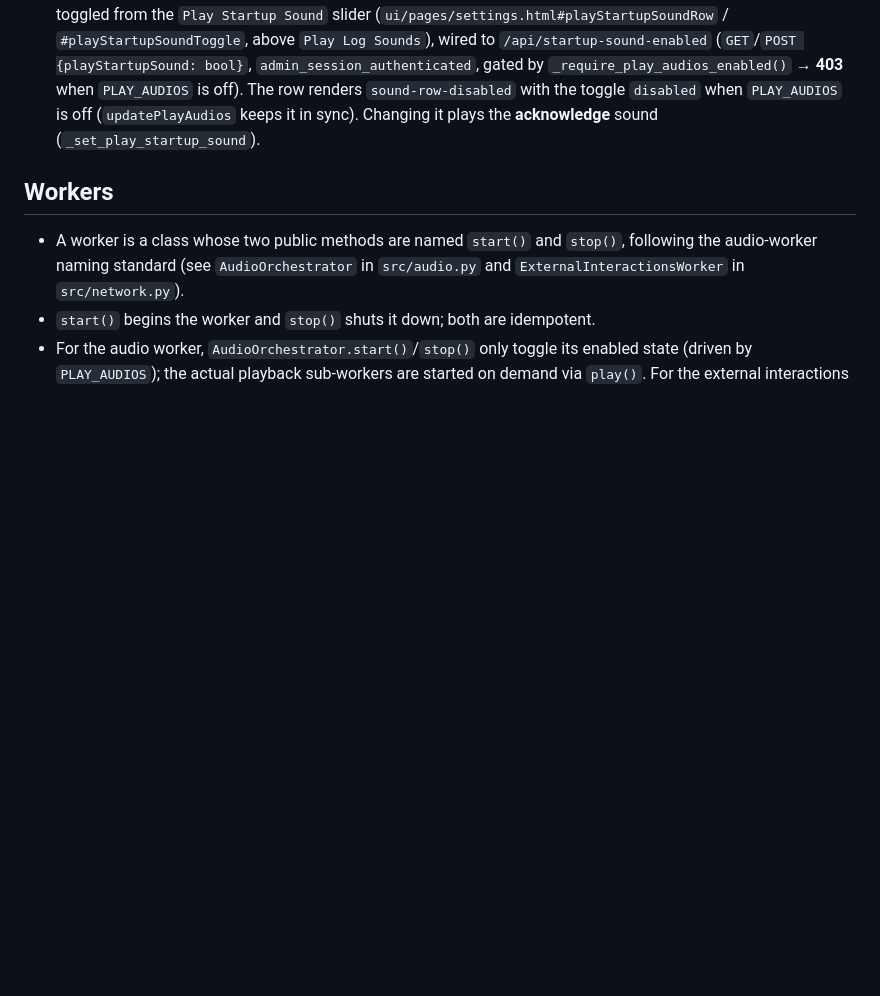
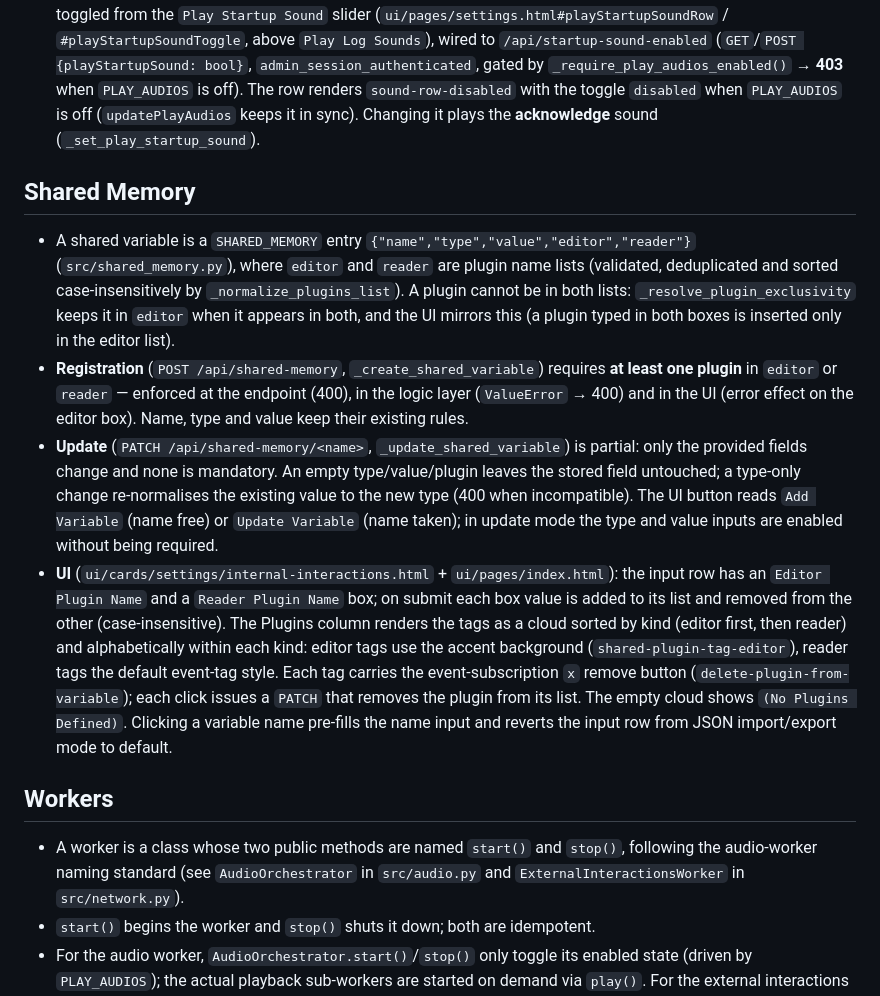
Before and after one commit to LorenBll/Akupara, a Markdown page: AGENTS.md, the part around the change. Drawn GitHub-style; blank space fills up the shorter version.

```diff
--- a/AGENTS.md
+++ b/AGENTS.md
@@ -33,6 +33,13 @@ Guidelines for working on this codebase.
 - Exception: user creation (`_register_user`) and deletion (`_delete_user`) play the **success** sound (played explicitly at the end), not the acknowledge sound; user username/status changes (`_rename_user`, `_set_user_admin`) play the **acknowledge** sound like other `.env` variable changes.
 - Exception: a password change (`/api/change-password`) plays the **success** sound on success and the **error** sound on a wrong current password, not the acknowledge sound.
 - The **startup sound** is customisable via the `STARTUP_SOUND` `.env` variable (default `logo-reveal.wav`; empty means no startup sound) and plays once after every loading operation at startup, only when both `PLAY_AUDIOS` and `PLAY_STARTUP_SOUND` (`.env`, default `true`) are on (`_play_startup_sound` → `audio.play_sound("startup")`). It is configured from the Customisation card's `Startup` audio row (`data-event="startup"`, rendered by the `sound_events` loop directly above the Acknowledge row, so it follows the exact same authorisation, disabled state, dropdown and play-button behaviour as the other sound events) and is toggled from the `Play Startup Sound` slider (`ui/pages/settings.html#playStartupSoundRow` / `#playStartupSoundToggle`, above `Play Log Sounds`), wired to `/api/startup-sound-enabled` (`GET`/`POST {playStartupSound: bool}`, `admin_session_authenticated`, gated by `_require_play_audios_enabled()` → **403** when `PLAY_AUDIOS` is off). The row renders `sound-row-disabled` with the toggle `disabled` when `PLAY_AUDIOS` is off (`updatePlayAudios` keeps it in sync). Changing it plays the **acknowledge** sound (`_set_play_startup_sound`).
+
+## Shared Memory
+
+- A shared variable is a `SHARED_MEMORY` entry `{"name","type","value","editor","reader"}` (`src/shared_memory.py`), where `editor` and `reader` are plugin name lists (validated, deduplicated and sorted case-insensitively by `_normalize_plugins_list`). A plugin cannot be in both lists: `_resolve_plugin_exclusivity` keeps it in `editor` when it appears in both, and the UI mirrors this (a plugin typed in both boxes is inserted only in the editor list).
+- **Registration** (`POST /api/shared-memory`, `_create_shared_variable`) requires **at least one plugin** in `editor` or `reader` — enforced at the endpoint (400), in the logic layer (`ValueError` → 400) and in the UI (error effect on the editor box). Name, type and value keep their existing rules.
+- **Update** (`PATCH /api/shared-memory/<name>`, `_update_shared_variable`) is partial: only the provided fields change and none is mandatory. An empty type/value/plugin leaves the stored field untouched; a type-only change re-normalises the existing value to the new type (400 when incompatible). The UI button reads `Add Variable` (name free) or `Update Variable` (name taken); in update mode the type and value inputs are enabled without being required.
+- **UI** (`ui/cards/settings/internal-interactions.html` + `ui/pages/index.html`): the input row has an `Editor Plugin Name` and a `Reader Plugin Name` box; on submit each box value is added to its list and removed from the other (case-insensitive). The Plugins column renders the tags as a cloud sorted by kind (editor first, then reader) and alphabetically within each kind: editor tags use the accent background (`shared-plugin-tag-editor`), reader tags the default event-tag style. Each tag carries the event-subscription `x` remove button (`delete-plugin-from-variable`); each click issues a `PATCH` that removes the plugin from its list. The empty cloud shows `(No Plugins Defined)`. Clicking a variable name pre-fills the name input and reverts the input row from JSON import/export mode to default.
 
 ## Workers
 
```
Also changed, not shown: README.md (+2 -1 lines).
